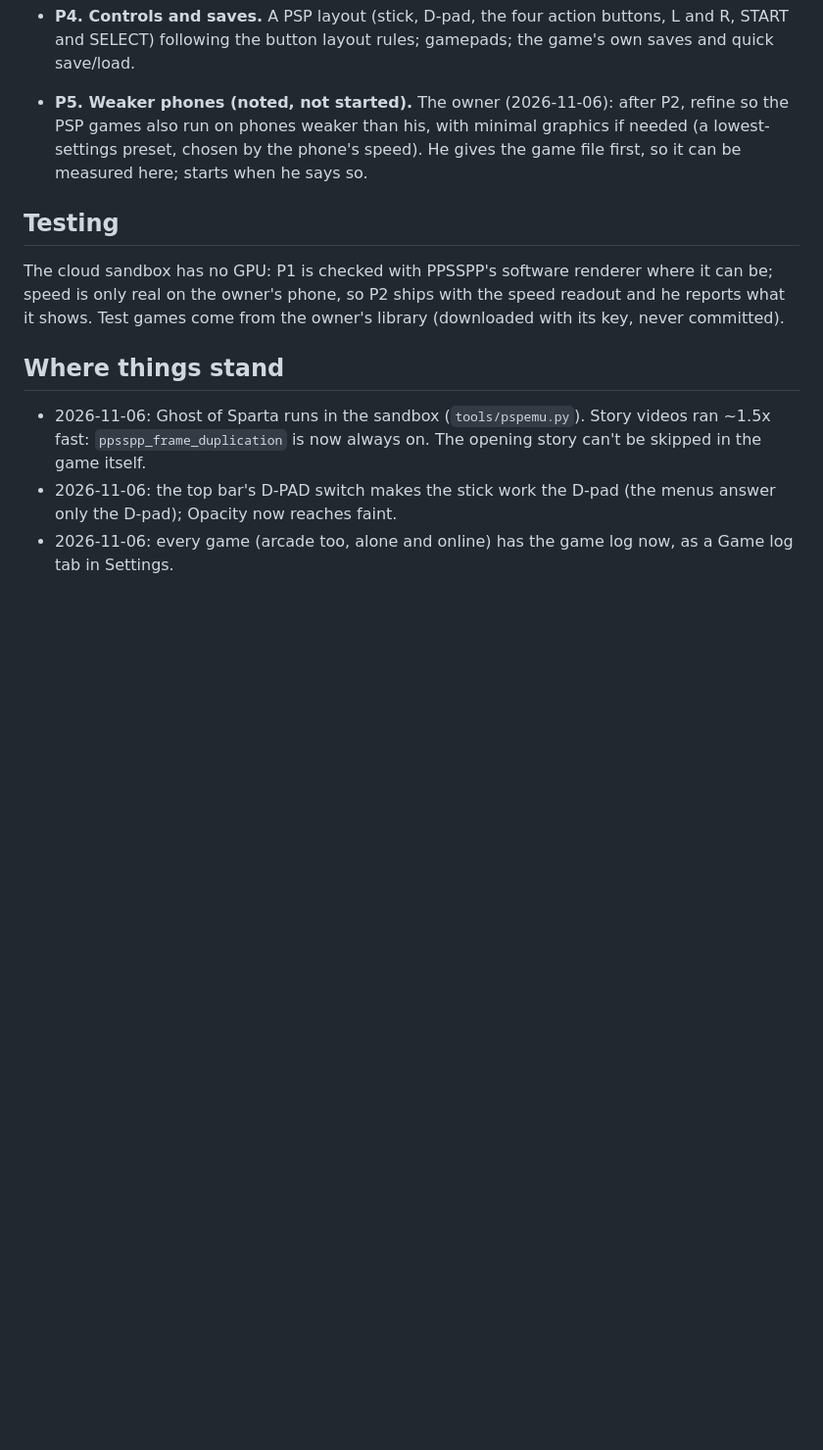
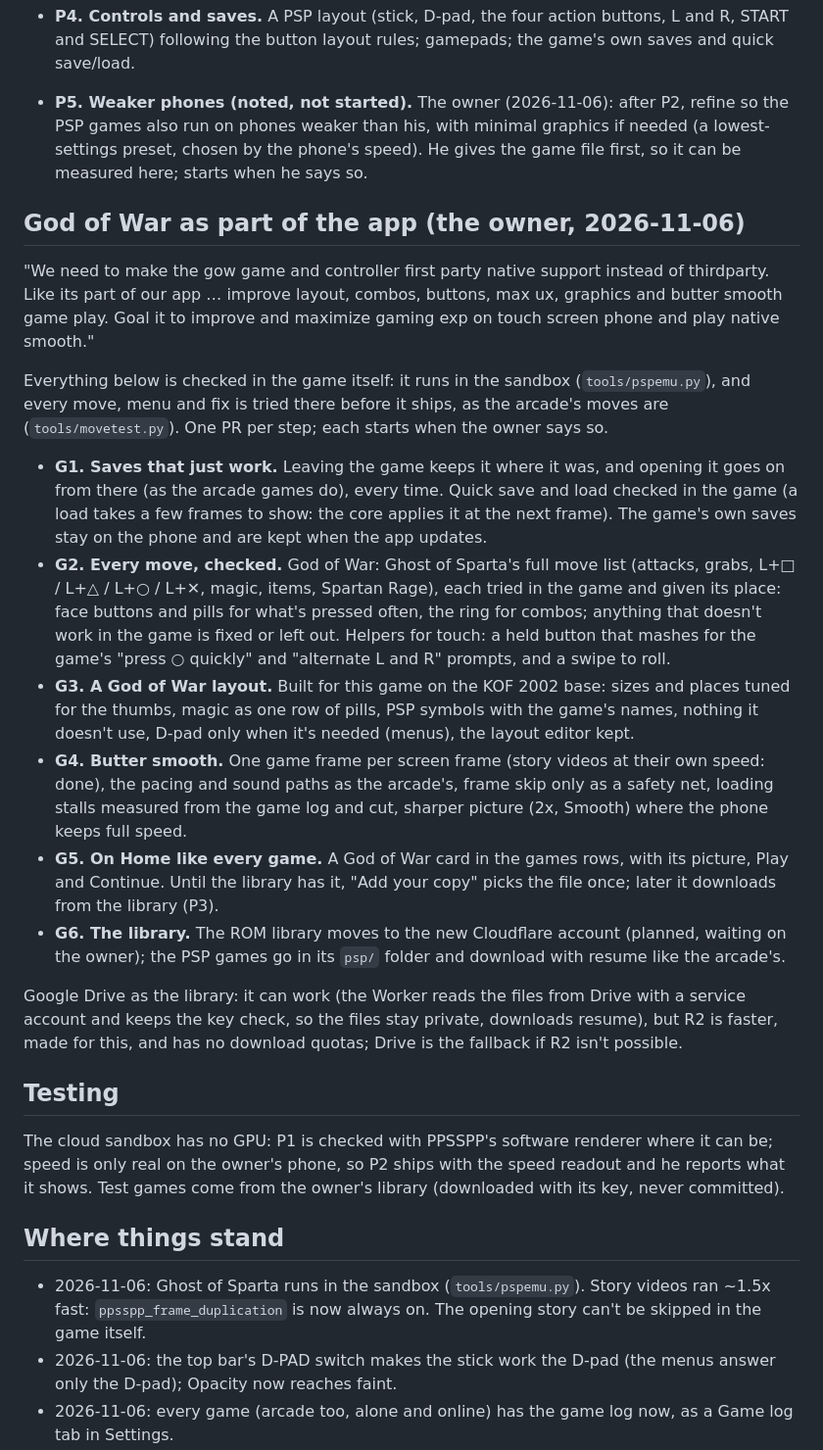
Before and after one commit to taiyebnirjhar/90s-kid-arcade, a Markdown page: docs/psp-plan.md, the part around the change. Shown at 98% size. Drawn GitHub-style; blank space fills up the shorter version.

Commit message:
PSP: the plan to make God of War part of the app (G1-G6)
Co-Authored-By: Claude Opus 5.5 <noreply@anthropic.com>
Claude-Session: https://claude.ai/code/session_01Ko9f8tDjGAaHi2vx6hfcS6

```diff
--- a/docs/psp-plan.md
+++ b/docs/psp-plan.md
@@ -73,6 +73,51 @@ readout, in our own app on his phone, finds that out first.
   phone's speed). He gives the game file first, so it can be measured
   here; starts when he says so.
 
+## God of War as part of the app (the owner, 2026-11-06)
+
+"We need to make the gow game and controller first party native support
+instead of thirdparty. Like its part of our app … improve layout, combos,
+buttons, max ux, graphics and butter smooth game play. Goal it to improve
+and maximize gaming exp on touch screen phone and play native smooth."
+
+Everything below is checked in the game itself: it runs in the sandbox
+(`tools/pspemu.py`), and every move, menu and fix is tried there before it
+ships, as the arcade's moves are (`tools/movetest.py`). One PR per step;
+each starts when the owner says so.
+
+- **G1. Saves that just work.** Leaving the game keeps it where it was, and
+  opening it goes on from there (as the arcade games do), every time.
+  Quick save and load checked in the game (a load takes a few frames to
+  show: the core applies it at the next frame). The game's own saves stay
+  on the phone and are kept when the app updates.
+- **G2. Every move, checked.** God of War: Ghost of Sparta's full move list
+  (attacks, grabs, L+□ / L+△ / L+○ / L+✕, magic, items, Spartan Rage),
+  each tried in the game and given its place: face buttons and pills for
+  what's pressed often, the ring for combos; anything that doesn't work in
+  the game is fixed or left out. Helpers for touch: a held button that
+  mashes for the game's "press ○ quickly" and "alternate L and R"
+  prompts, and a swipe to roll.
+- **G3. A God of War layout.** Built for this game on the KOF 2002 base:
+  sizes and places tuned for the thumbs, magic as one row of pills, PSP
+  symbols with the game's names, nothing it doesn't use, D-pad only when
+  it's needed (menus), the layout editor kept.
+- **G4. Butter smooth.** One game frame per screen frame (story videos at
+  their own speed: done), the pacing and sound paths as the arcade's,
+  frame skip only as a safety net, loading stalls measured from the game
+  log and cut, sharper picture (2x, Smooth) where the phone keeps full
+  speed.
+- **G5. On Home like every game.** A God of War card in the games rows,
+  with its picture, Play and Continue. Until the library has it, "Add your
+  copy" picks the file once; later it downloads from the library (P3).
+- **G6. The library.** The ROM library moves to the new Cloudflare account
+  (planned, waiting on the owner); the PSP games go in its `psp/` folder and
+  download with resume like the arcade's.
+
+Google Drive as the library: it can work (the Worker reads the files from
+Drive with a service account and keeps the key check, so the files stay
+private, downloads resume), but R2 is faster, made for this, and has no
+download quotas; Drive is the fallback if R2 isn't possible.
+
 ## Testing
 
 The cloud sandbox has no GPU: P1 is checked with PPSSPP's software renderer
```
Also changed, not shown: docs/decisions.md (+13 -0 lines).
